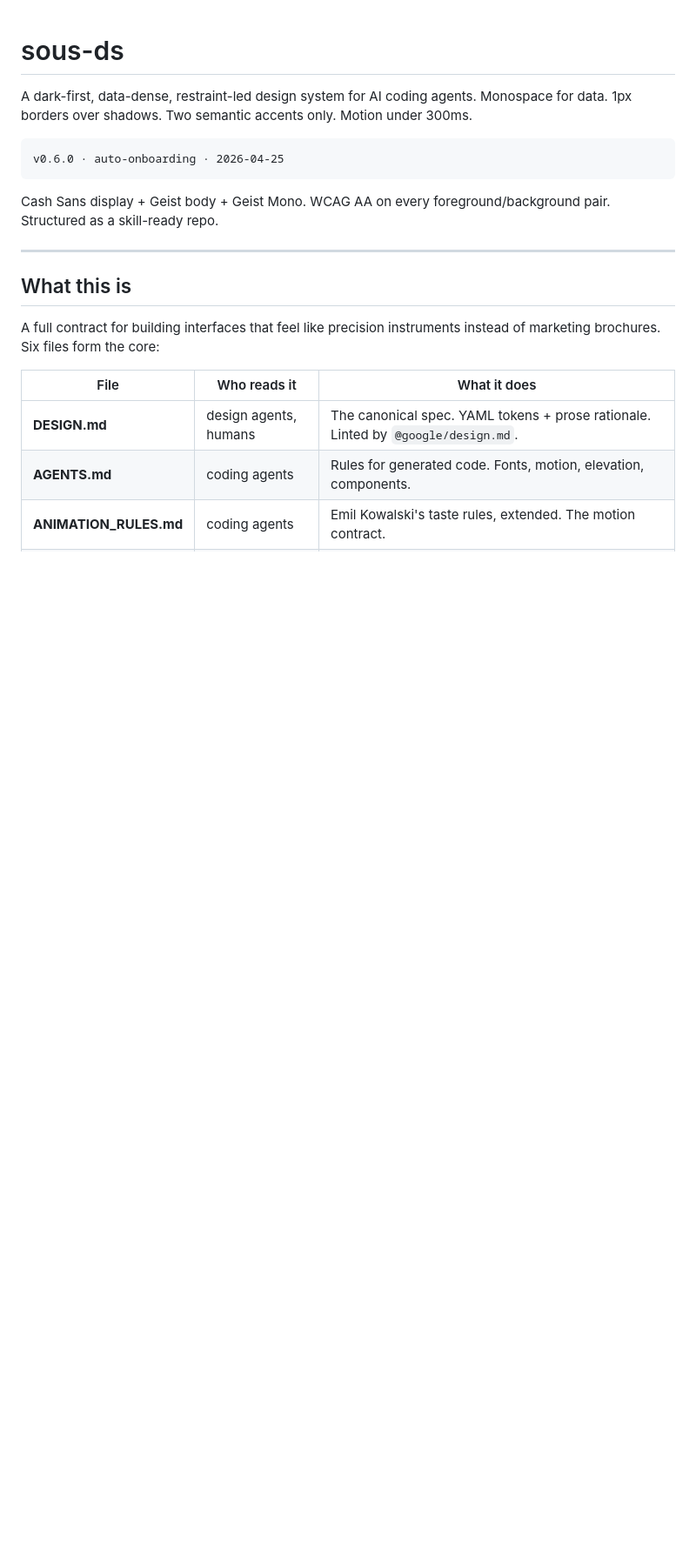
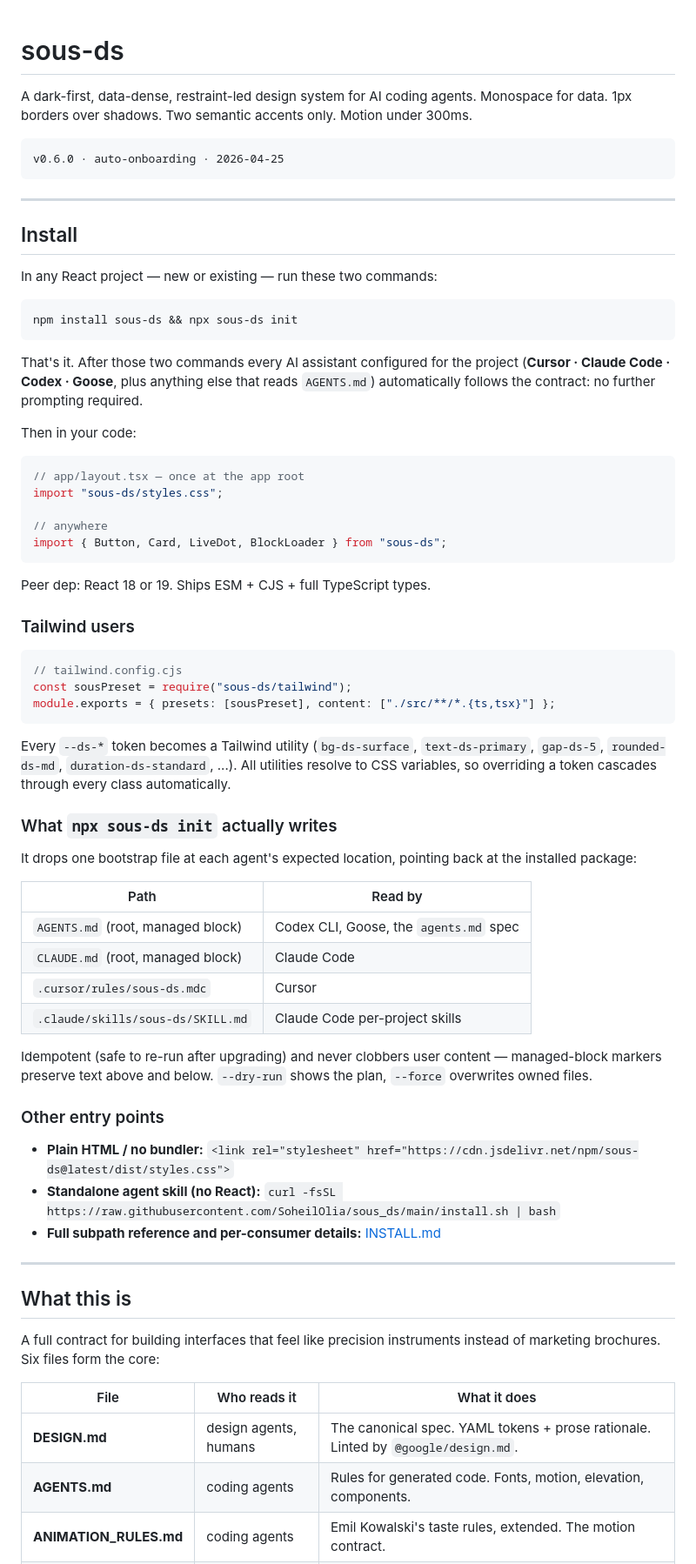
Before and after one commit to SoheilOlia/sous_ds, a Markdown page: README.md, the part around one of its changes. Shown at 87% size. GitHub-like rendering; blank space fills up the shorter version.

````diff
--- a/README.md
+++ b/README.md
@@ -7,7 +7,58 @@ Monospace for data. 1px borders over shadows. Two semantic accents only. Motion
 v0.6.0 · auto-onboarding · 2026-04-25
 ```
 
-Cash Sans display + Geist body + Geist Mono. WCAG AA on every foreground/background pair. Structured as a skill-ready repo.
+---
+
+## Install
+
+In any React project — new or existing — run these two commands:
+
+```bash
+npm install sous-ds && npx sous-ds init
+```
+
+That's it. After those two commands every AI assistant configured for the project (**Cursor · Claude Code · Codex · Goose**, plus anything else that reads `AGENTS.md`) automatically follows the contract: no further prompting required.
+
+Then in your code:
+
+```tsx
+// app/layout.tsx — once at the app root
+import "sous-ds/styles.css";
+
+// anywhere
+import { Button, Card, LiveDot, BlockLoader } from "sous-ds";
+```
+
+Peer dep: React 18 or 19. Ships ESM + CJS + full TypeScript types.
+
+### Tailwind users
+
+```js
+// tailwind.config.cjs
+const sousPreset = require("sous-ds/tailwind");
+module.exports = { presets: [sousPreset], content: ["./src/**/*.{ts,tsx}"] };
+```
+
+Every `--ds-*` token becomes a Tailwind utility (`bg-ds-surface`, `text-ds-primary`, `gap-ds-5`, `rounded-ds-md`, `duration-ds-standard`, ...). All utilities resolve to CSS variables, so overriding a token cascades through every class automatically.
+
+### What `npx sous-ds init` actually writes
+
+It drops one bootstrap file at each agent's expected location, pointing back at the installed package:
+
+| Path | Read by |
+|---|---|
+| `AGENTS.md` (root, managed block) | Codex CLI, Goose, the `agents.md` spec |
+| `CLAUDE.md` (root, managed block) | Claude Code |
+| `.cursor/rules/sous-ds.mdc` | Cursor |
+| `.claude/skills/sous-ds/SKILL.md` | Claude Code per-project skills |
+
+Idempotent (safe to re-run after upgrading) and never clobbers user content — managed-block markers preserve text above and below. `--dry-run` shows the plan, `--force` overwrites owned files.
+
+### Other entry points
+
+- **Plain HTML / no bundler:** `<link rel="stylesheet" href="https://cdn.jsdelivr.net/npm/sous-ds@latest/dist/styles.css">`
+- **Standalone agent skill (no React):** `curl -fsSL https://raw.githubusercontent.com/SoheilOlia/sous_ds/main/install.sh | bash`
+- **Full subpath reference and per-consumer details:** [INSTALL.md](./INSTALL.md)
 
 ---
 
````
Also changed, not shown: other parts of README.md (+1 -50 lines).
